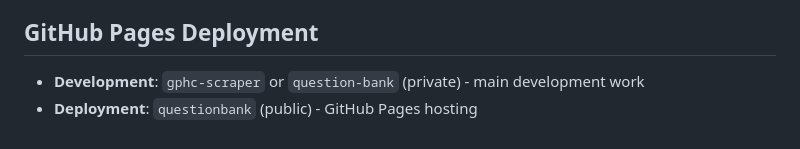
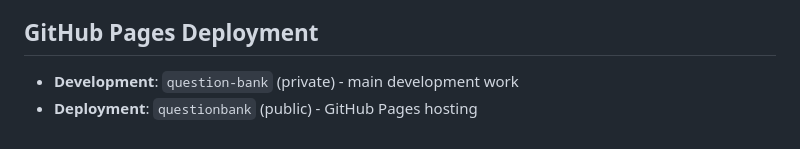
Before and after one commit to pravine9/question-bank, a Markdown page: README.md, the part around the change. Rendered like a GitHub page.

```diff
--- a/README.md
+++ b/README.md
@@ -91,5 +91,5 @@ Calculation questions are in different format supporting answer entries, all oth
 
 ## GitHub Pages Deployment
 
-- **Development**: `gphc-scraper` or `question-bank` (private) - main development work
+- **Development**: `question-bank` (private) - main development work
 - **Deployment**: `questionbank` (public) - GitHub Pages hosting
```
